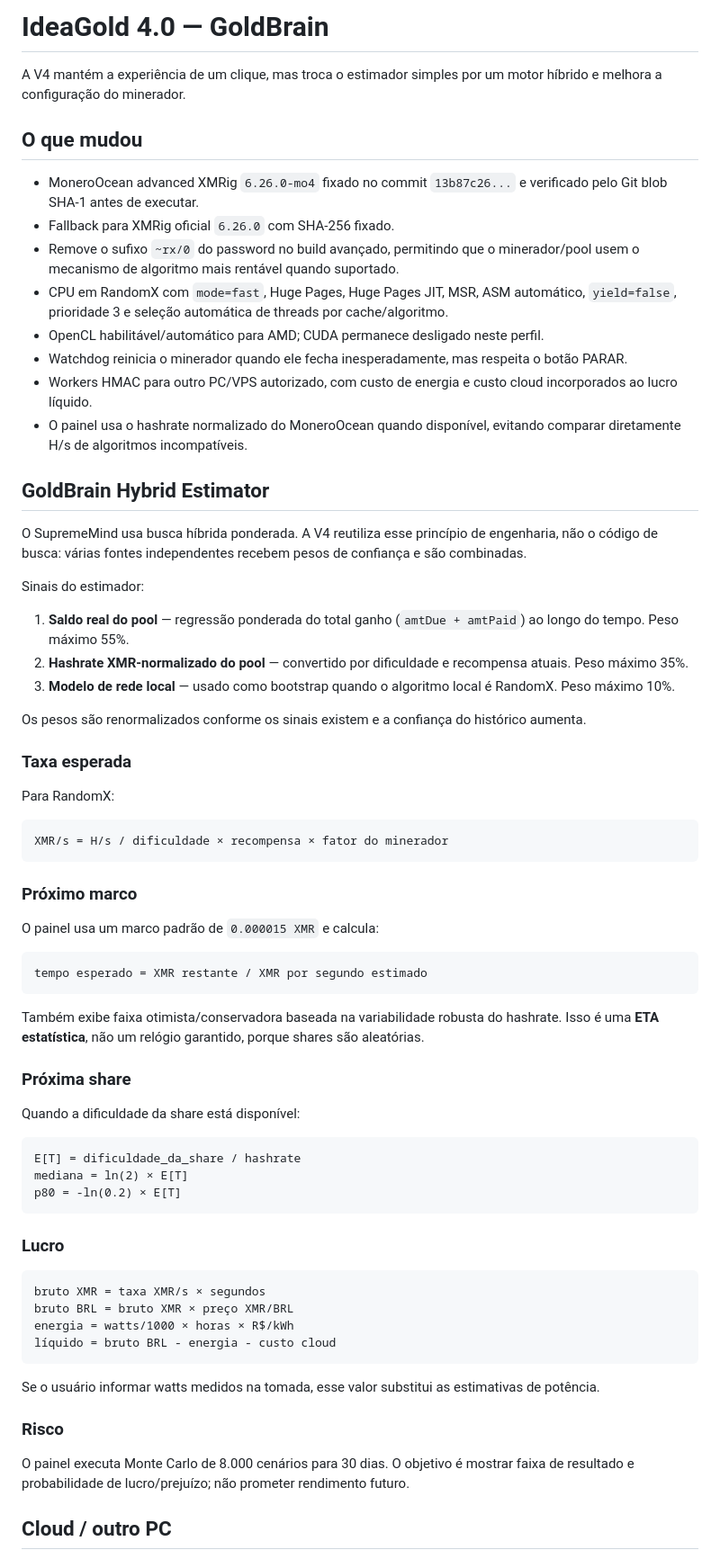
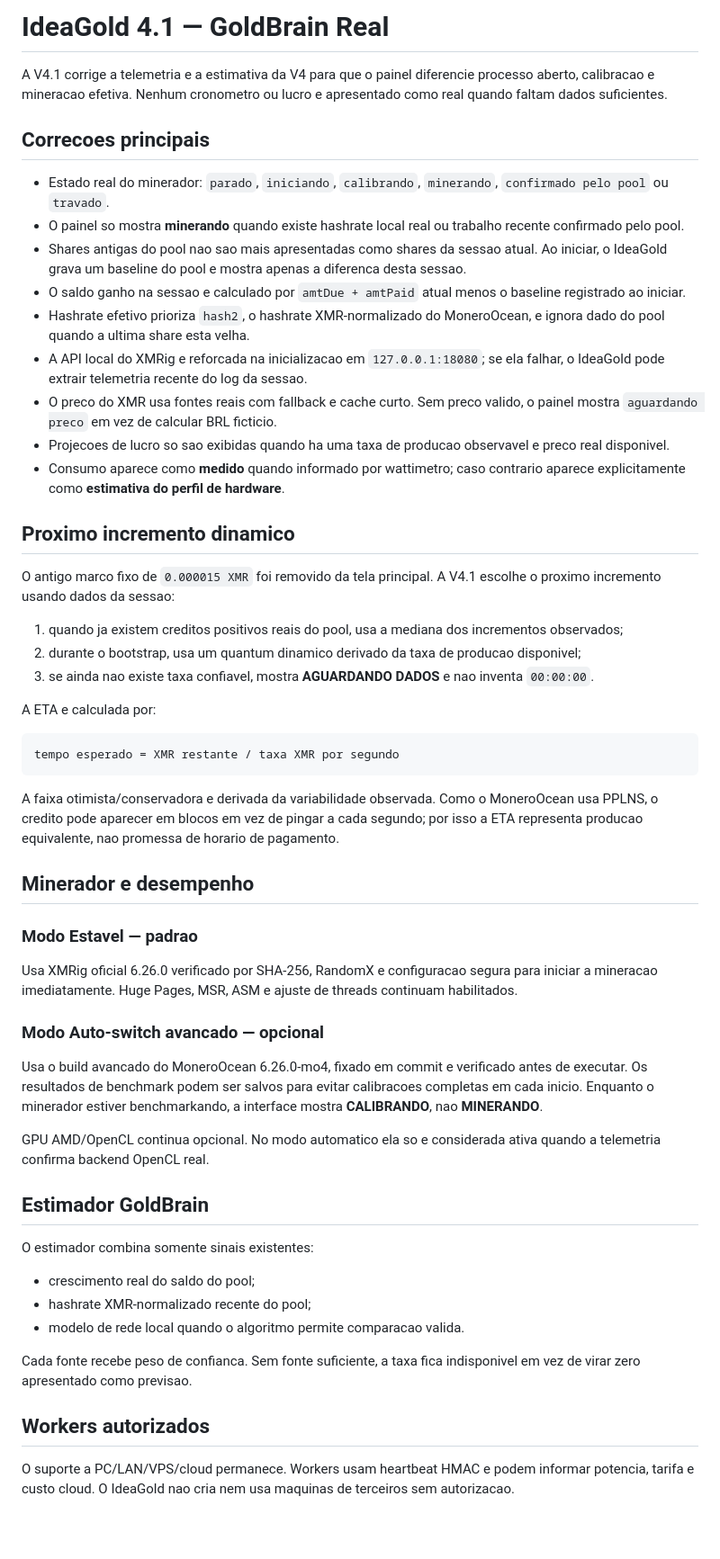
Before and after one commit to eiisrael/IdeaGold, a Markdown page: README_V4.md, the part around one of its changes. Shown at 90% size. GitHub-like rendering; blank space fills up the shorter version.

Commit message:
IdeaGold 4.1: document real telemetry and dynamic gain model

````diff
--- a/README_V4.md
+++ b/README_V4.md
@@ -1,72 +1,58 @@
-# IdeaGold 4.0 — GoldBrain
+# IdeaGold 4.1 — GoldBrain Real
 
-A V4 mantém a experiência de um clique, mas troca o estimador simples por um motor híbrido e melhora a configuração do minerador.
+A V4.1 corrige a telemetria e a estimativa da V4 para que o painel diferencie processo aberto, calibracao e mineracao efetiva. Nenhum cronometro ou lucro e apresentado como real quando faltam dados suficientes.
 
-## O que mudou
+## Correcoes principais
 
-- MoneroOcean advanced XMRig `6.26.0-mo4` fixado no commit `13b87c26...` e verificado pelo Git blob SHA-1 antes de executar.
-- Fallback para XMRig oficial `6.26.0` com SHA-256 fixado.
-- Remove o sufixo `~rx/0` do password no build avançado, permitindo que o minerador/pool usem o mecanismo de algoritmo mais rentável quando suportado.
-- CPU em RandomX com `mode=fast`, Huge Pages, Huge Pages JIT, MSR, ASM automático, `yield=false`, prioridade 3 e seleção automática de threads por cache/algoritmo.
-- OpenCL habilitável/automático para AMD; CUDA permanece desligado neste perfil.
-- Watchdog reinicia o minerador quando ele fecha inesperadamente, mas respeita o botão PARAR.
-- Workers HMAC para outro PC/VPS autorizado, com custo de energia e custo cloud incorporados ao lucro líquido.
-- O painel usa o hashrate normalizado do MoneroOcean quando disponível, evitando comparar diretamente H/s de algoritmos incompatíveis.
+- Estado real do minerador: `parado`, `iniciando`, `calibrando`, `minerando`, `confirmado pelo pool` ou `travado`.
+- O painel so mostra **minerando** quando existe hashrate local real ou trabalho recente confirmado pelo pool.
+- Shares antigas do pool nao sao mais apresentadas como shares da sessao atual. Ao iniciar, o IdeaGold grava um baseline do pool e mostra apenas a diferenca desta sessao.
+- O saldo ganho na sessao e calculado por `amtDue + amtPaid` atual menos o baseline registrado ao iniciar.
+- Hashrate efetivo prioriza `hash2`, o hashrate XMR-normalizado do MoneroOcean, e ignora dado do pool quando a ultima share esta velha.
+- A API local do XMRig e reforcada na inicializacao em `127.0.0.1:18080`; se ela falhar, o IdeaGold pode extrair telemetria recente do log da sessao.
+- O preco do XMR usa fontes reais com fallback e cache curto. Sem preco valido, o painel mostra `aguardando preco` em vez de calcular BRL ficticio.
+- Projecoes de lucro so sao exibidas quando ha uma taxa de producao observavel e preco real disponivel.
+- Consumo aparece como **medido** quando informado por wattimetro; caso contrario aparece explicitamente como **estimativa do perfil de hardware**.
 
-## GoldBrain Hybrid Estimator
+## Proximo incremento dinamico
 
-O SupremeMind usa busca híbrida ponderada. A V4 reutiliza esse princípio de engenharia, não o código de busca: várias fontes independentes recebem pesos de confiança e são combinadas.
+O antigo marco fixo de `0.000015 XMR` foi removido da tela principal. A V4.1 escolhe o proximo incremento usando dados da sessao:
 
-Sinais do estimador:
+1. quando ja existem creditos positivos reais do pool, usa a mediana dos incrementos observados;
+2. durante o bootstrap, usa um quantum dinamico derivado da taxa de producao disponivel;
+3. se ainda nao existe taxa confiavel, mostra **AGUARDANDO DADOS** e nao inventa `00:00:00`.
 
-1. **Saldo real do pool** — regressão ponderada do total ganho (`amtDue + amtPaid`) ao longo do tempo. Peso máximo 55%.
-2. **Hashrate XMR-normalizado do pool** — convertido por dificuldade e recompensa atuais. Peso máximo 35%.
-3. **Modelo de rede local** — usado como bootstrap quando o algoritmo local é RandomX. Peso máximo 10%.
-
-Os pesos são renormalizados conforme os sinais existem e a confiança do histórico aumenta.
-
-### Taxa esperada
-
-Para RandomX:
+A ETA e calculada por:
 
 ```text
-XMR/s = H/s / dificuldade × recompensa × fator do minerador
+tempo esperado = XMR restante / taxa XMR por segundo
 ```
 
-### Próximo marco
+A faixa otimista/conservadora e derivada da variabilidade observada. Como o MoneroOcean usa PPLNS, o credito pode aparecer em blocos em vez de pingar a cada segundo; por isso a ETA representa producao equivalente, nao promessa de horario de pagamento.
 
-O painel usa um marco padrão de `0.000015 XMR` e calcula:
+## Minerador e desempenho
 
-```text
-tempo esperado = XMR restante / XMR por segundo estimado
-```
+### Modo Estavel — padrao
 
-Também exibe faixa otimista/conservadora baseada na variabilidade robusta do hashrate. Isso é uma **ETA estatística**, não um relógio garantido, porque shares são aleatórias.
+Usa XMRig oficial 6.26.0 verificado por SHA-256, RandomX e configuracao segura para iniciar a mineracao imediatamente. Huge Pages, MSR, ASM e ajuste de threads continuam habilitados.
 
-### Próxima share
+### Modo Auto-switch avancado — opcional
 
-Quando a dificuldade da share está disponível:
+Usa o build avancado do MoneroOcean 6.26.0-mo4, fixado em commit e verificado antes de executar. Os resultados de benchmark podem ser salvos para evitar calibracoes completas em cada inicio. Enquanto o minerador estiver benchmarkando, a interface mostra **CALIBRANDO**, nao **MINERANDO**.
 
-```text
-E[T] = dificuldade_da_share / hashrate
-mediana = ln(2) × E[T]
-p80 = -ln(0.2) × E[T]
-```
+GPU AMD/OpenCL continua opcional. No modo automatico ela so e considerada ativa quando a telemetria confirma backend OpenCL real.
 
-### Lucro
+## Estimador GoldBrain
 
-```text
-bruto XMR = taxa XMR/s × segundos
-bruto BRL = bruto XMR × preço XMR/BRL
-energia = watts/1000 × horas × R$/kWh
-líquido = bruto BRL - energia - custo cloud
-```
+O estimador combina somente sinais existentes:
 
-Se o usuário informar watts medidos na tomada, esse valor substitui as estimativas de potência.
+- crescimento real do saldo do pool;
+- hashrate XMR-normalizado recente do pool;
+- modelo de rede local quando o algoritmo permite comparacao valida.
 
-### Risco
+Cada fonte recebe peso de confianca. Sem fonte suficiente, a taxa fica indisponivel em vez de virar zero apresentado como previsao.
 
-O painel executa Monte Carlo de 8.000 cenários para 30 dias. O objetivo é mostrar faixa de resultado e probabilidade de lucro/prejuízo; não prometer rendimento futuro.
+## Workers autorizados
 
-## Cloud / outro PC
+O suporte a PC/LAN/VPS/cloud permanece. Workers usam heartbeat HMAC e podem informar potencia, tarifa e custo cloud. O IdeaGold nao cria nem usa maquinas de terceiros sem autorizacao.
 
````
Also changed, not shown: other parts of README_V4.md (+2 -12 lines).
